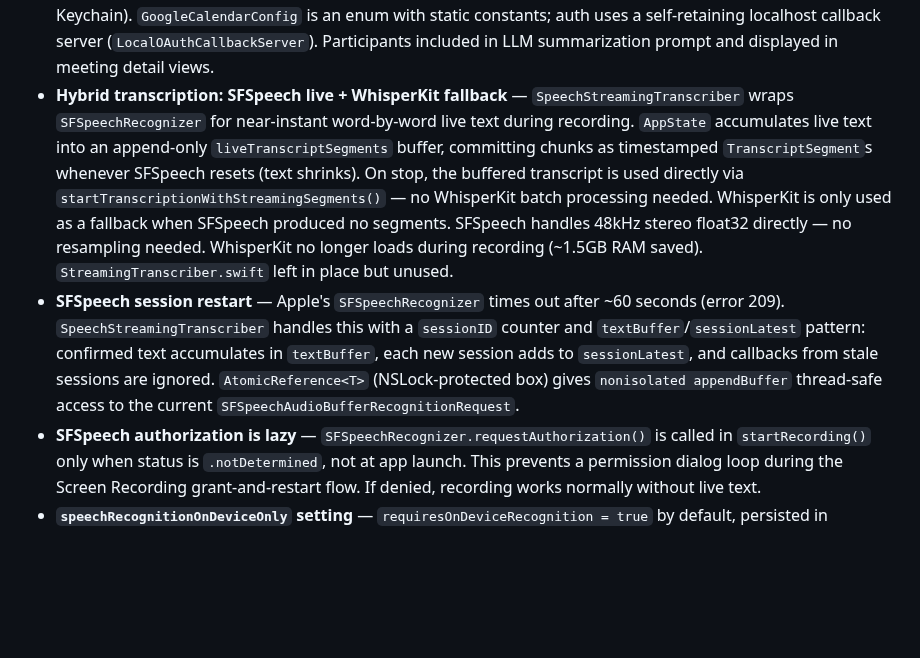
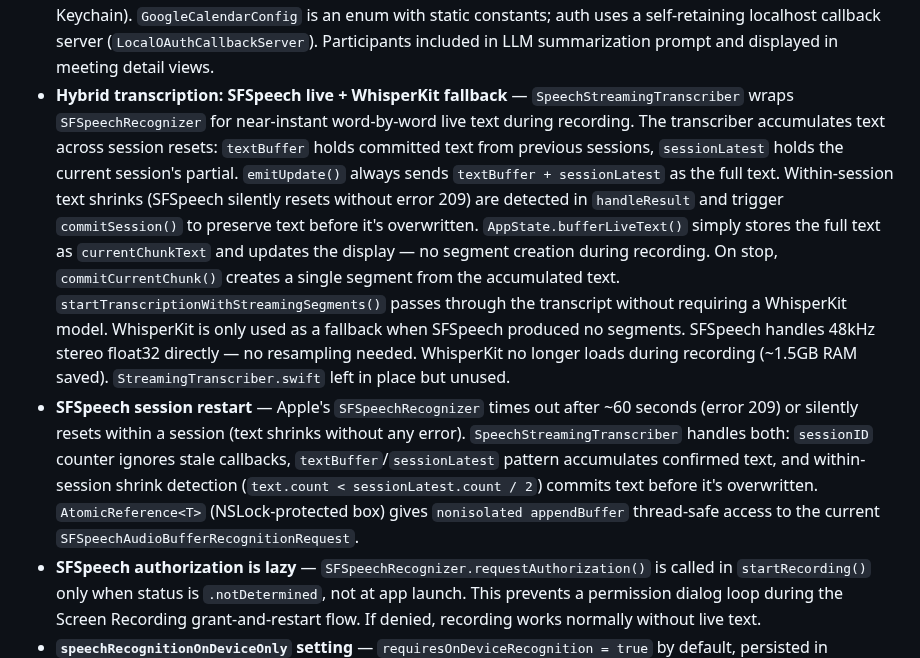
Before and after one commit to Incept5/note-taker, a Markdown page: CLAUDE.md, the part around the change. GitHub-like rendering; blank space fills up the shorter version.

Commit message:
Update docs for v1.1.14: SFSpeech transcription fixes
Co-Authored-By: Claude Opus 4.6 <noreply@anthropic.com>

```diff
--- a/CLAUDE.md
+++ b/CLAUDE.md
@@ -53,8 +53,8 @@ Think Granola, but fully local — the privacy guarantee is architectural, not c
 - **Auto-record for meeting apps** — `MeetingAppMonitor` subscribes to `NSWorkspace` launch/terminate notifications for Zoom (`us.zoom.xos`) and Teams (`com.microsoft.teams`). On launch, auto-starts recording if enabled. Meeting end is detected via rolling-window silence monitoring (85%+ of 45-second window silent) in `AppState`, with app termination as fallback. Manual recordings are never auto-stopped. `AutoRecordTrigger` enum distinguishes `.meetingApp(String)` vs `.calendarEvent(String)` triggers.
 - **Calendar-driven auto-recording** — `CalendarPollingService` polls EventKit and Google Calendar every 60 seconds for events starting within the next 2 minutes. On match, auto-starts recording with participants pre-populated. `calendarAutoRecordEnabled` setting, off by default. A calendar end timer auto-stops recording 5 minutes after the event's scheduled end time. Deduplicates by `eventIdentifier` to avoid re-triggering. `CalendarMeeting` struct includes `start`/`end` dates. DB migration v3 adds `calendarEventId` and `calendarEventEnd` columns to meetings table.
 - **Google Calendar integration** — App-owned OAuth client (embedded credentials, PKCE flow). Users click "Sign in with Google" — no Cloud project setup required. `CalendarService.findCurrentMeetingWithFallback()` tries EventKit first, falls back to Google Calendar API. Tokens stored in Data Protection Keychain (`kSecUseDataProtectionKeychain: true`) with all values cached in memory to avoid repeated Keychain access. `GoogleCalendarAuthService` exposes `isSignedIn`/`signedInEmail` as `@Published` properties (not computed from Keychain). `GoogleCalendarConfig` is an enum with static constants; auth uses a self-retaining localhost callback server (`LocalOAuthCallbackServer`). Participants included in LLM summarization prompt and displayed in meeting detail views.
-- **Hybrid transcription: SFSpeech live + WhisperKit fallback** — `SpeechStreamingTranscriber` wraps `SFSpeechRecognizer` for near-instant word-by-word live text during recording. `AppState` accumulates live text into an append-only `liveTranscriptSegments` buffer, committing chunks as timestamped `TranscriptSegment`s whenever SFSpeech resets (text shrinks). On stop, the buffered transcript is used directly via `startTranscriptionWithStreamingSegments()` — no WhisperKit batch processing needed. WhisperKit is only used as a fallback when SFSpeech produced no segments. SFSpeech handles 48kHz stereo float32 directly — no resampling needed. WhisperKit no longer loads during recording (~1.5GB RAM saved). `StreamingTranscriber.swift` left in place but unused.
-- **SFSpeech session restart** — Apple's `SFSpeechRecognizer` times out after ~60 seconds (error 209). `SpeechStreamingTranscriber` handles this with a `sessionID` counter and `textBuffer`/`sessionLatest` pattern: confirmed text accumulates in `textBuffer`, each new session adds to `sessionLatest`, and callbacks from stale sessions are ignored. `AtomicReference<T>` (NSLock-protected box) gives `nonisolated appendBuffer` thread-safe access to the current `SFSpeechAudioBufferRecognitionRequest`.
+- **Hybrid transcription: SFSpeech live + WhisperKit fallback** — `SpeechStreamingTranscriber` wraps `SFSpeechRecognizer` for near-instant word-by-word live text during recording. The transcriber accumulates text across session resets: `textBuffer` holds committed text from previous sessions, `sessionLatest` holds the current session's partial. `emitUpdate()` always sends `textBuffer + sessionLatest` as the full text. Within-session text shrinks (SFSpeech silently resets without error 209) are detected in `handleResult` and trigger `commitSession()` to preserve text before it's overwritten. `AppState.bufferLiveText()` simply stores the full text as `currentChunkText` and updates the display — no segment creation during recording. On stop, `commitCurrentChunk()` creates a single segment from the accumulated text. `startTranscriptionWithStreamingSegments()` passes through the transcript without requiring a WhisperKit model. WhisperKit is only used as a fallback when SFSpeech produced no segments. SFSpeech handles 48kHz stereo float32 directly — no resampling needed. WhisperKit no longer loads during recording (~1.5GB RAM saved). `StreamingTranscriber.swift` left in place but unused.
+- **SFSpeech session restart** — Apple's `SFSpeechRecognizer` times out after ~60 seconds (error 209) or silently resets within a session (text shrinks without any error). `SpeechStreamingTranscriber` handles both: `sessionID` counter ignores stale callbacks, `textBuffer`/`sessionLatest` pattern accumulates confirmed text, and within-session shrink detection (`text.count < sessionLatest.count / 2`) commits text before it's overwritten. `AtomicReference<T>` (NSLock-protected box) gives `nonisolated appendBuffer` thread-safe access to the current `SFSpeechAudioBufferRecognitionRequest`.
 - **SFSpeech authorization is lazy** — `SFSpeechRecognizer.requestAuthorization()` is called in `startRecording()` only when status is `.notDetermined`, not at app launch. This prevents a permission dialog loop during the Screen Recording grant-and-restart flow. If denied, recording works normally without live text.
 - **`speechRecognitionOnDeviceOnly` setting** — `requiresOnDeviceRecognition = true` by default, persisted in UserDefaults. Toggle in Settings under Audio section.
 - **No mobile** — iOS cannot tap into other apps' audio (sandboxing). A mobile version would be a fundamentally different product.
```
Also changed, not shown: 1 other file.
